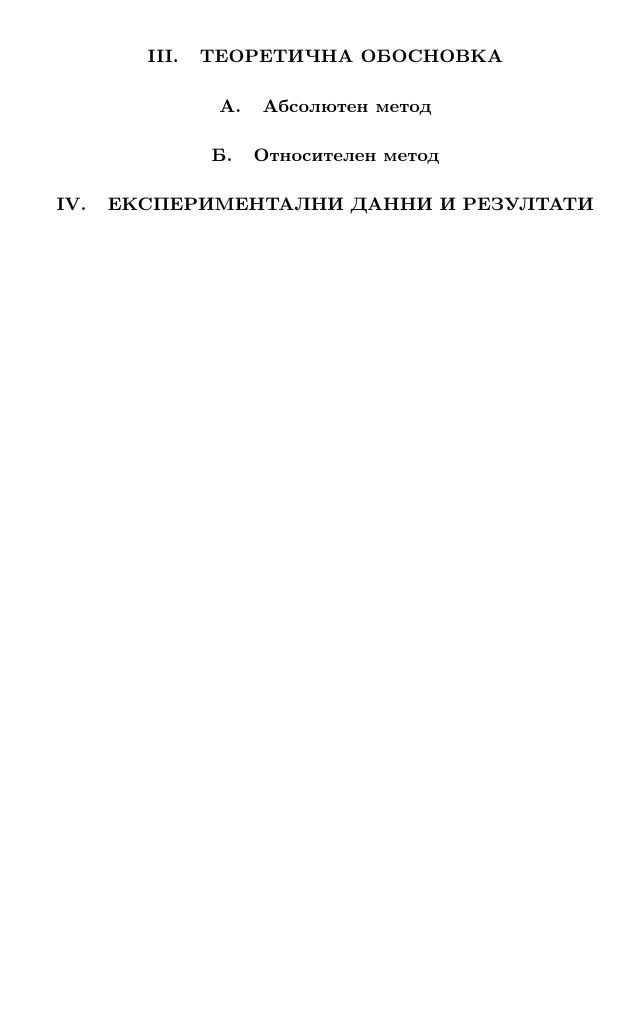
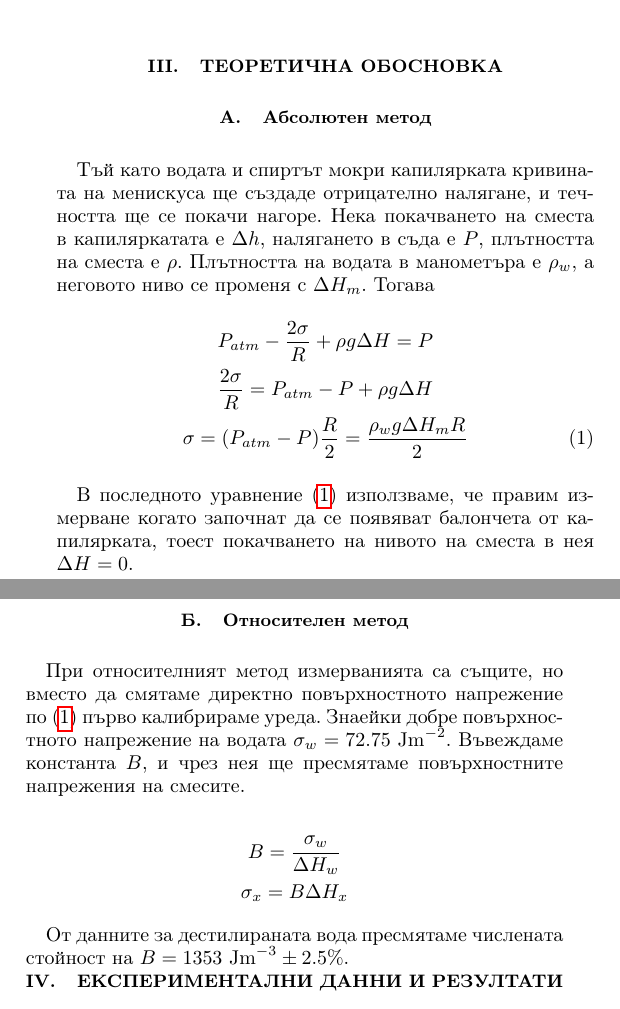
Before and after one commit to vasilNnikolov/mehanika_uprajneniq, a LaTeX paper (2_semestur/surface_tension/code/surface_tension.tex): part of one column of the page before the commit and two parts of the columns of the page after it, the two joined at a grey line, cut so that both start at the same text, the shorter picture padded with empty space. Compiled offline with pdfLaTeX.

Commit message:
update files

```diff
--- a/2_semestur/surface_tension/code/surface_tension.tex
+++ b/2_semestur/surface_tension/code/surface_tension.tex
@@ -45,15 +45,30 @@
 \section{Теоретична обосновка}
 \subsection{Абсолютен метод}
 
+Тъй като водата и спиртът мокри капилярката кривината на менискуса ще създаде отрицателно налягане, и течността ще се покачи нагоре. Нека покачването на сместа в капиляркатата е $\Delta h$, налягането в съда е $P$, плътността на сместа е $\rho$. Плътността на водата в манометъра е $\rho_w$, а неговото ниво се променя с $\Delta H_m$. Тогава
+\begin{gather*}
+    P_{atm} - \frac{2\sigma}{R} + \rho g \Delta H = P \\
+    \frac{2\sigma}{R} = P_{atm} - P + \rho g \Delta H \\
+    \sigma = (P_{atm} - P)\frac{R}{2} = \frac{\rho_w g \Delta H_m R}{2} \label{eq:1} \tag{1}
+\end{gather*}
+
+В последното уравнение \eqref{eq:1} използваме, че правим измерване когато започнат да се появяват балончета от капилярката, тоест покачването на нивото на сместа в нея $\Delta H = 0$.
 
 \subsection{Относителен метод}
 
+При относителният метод измерванията са същите, но вместо да смятаме директно повърхностното напрежение по \eqref{eq:1} първо калибрираме уреда. Знаейки добре повърхностното напрежение на водата $\sigma_w = 72.75 \ \si{J m^{-2}}$. Въвеждаме константа $B$, и чрез нея ще пресмятаме повърхностните напрежения на смесите.
+
+\begin{gather*}
+    B = \frac{\sigma_w}{\Delta H_w} \\
+    \sigma_x = B \Delta H_x
+\end{gather*}
+
+От данните за дестилираната вода пресмятаме числената стойност на $B = 1353 \ \si{Jm^{-3}} \pm 2.5\% $.
 
 \section{Експериментални данни и резултати}
 \subsection{Достигане на стационарно състояние}
 
 За конкретната установка стационарното състояние се достига за около $15 \ \si{min}$. От графиката на Фигура \ref{fig:1} температурите на нагревателя и охладителя можем да видим крайните им стойности, $T_2 = (55.0 \pm 0.1) \degree C$ и $T_1 = (44.1 \pm 0.1) \degree C$.
-
 
 \subsection{Измерване на скоростта на охлаждане на охладителя}
 
```
Also changed, not shown: 2_semestur/surface_tension/code/surface_tension.pdf, 1 other file.
